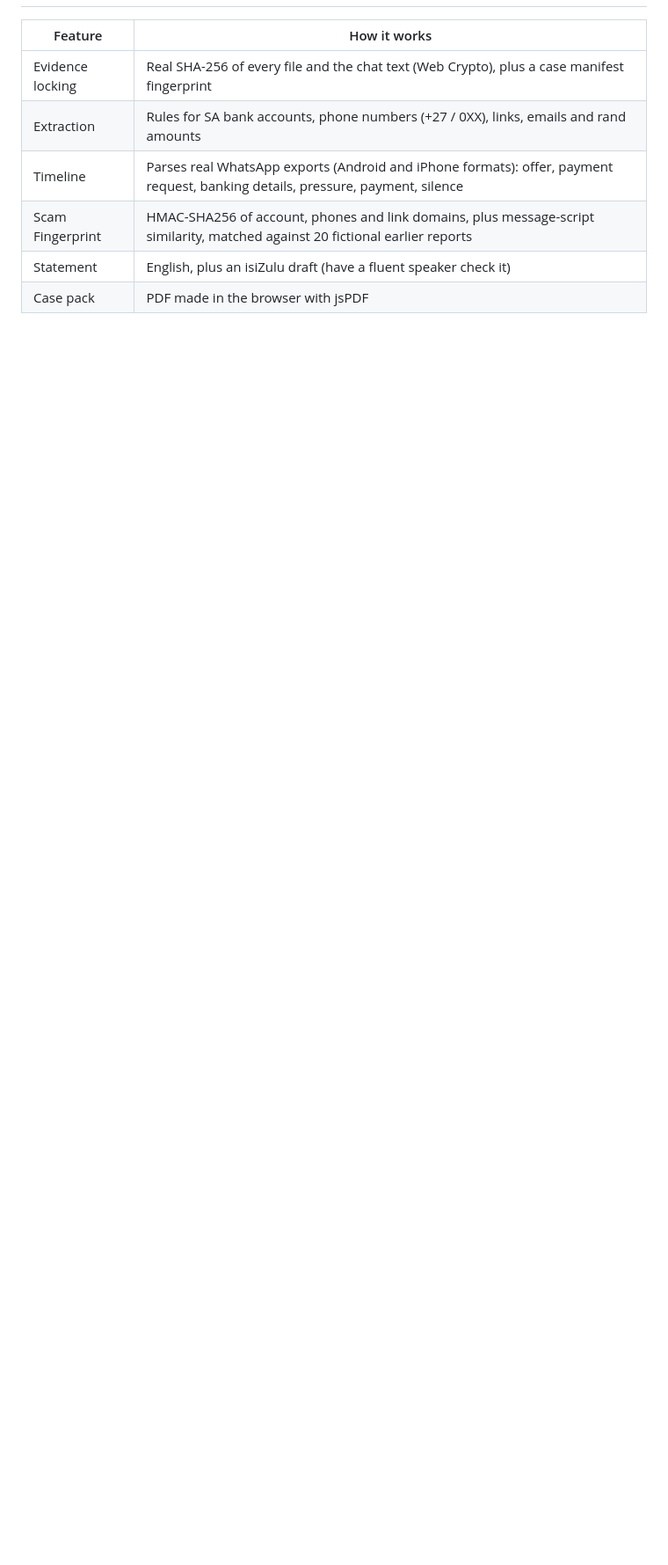
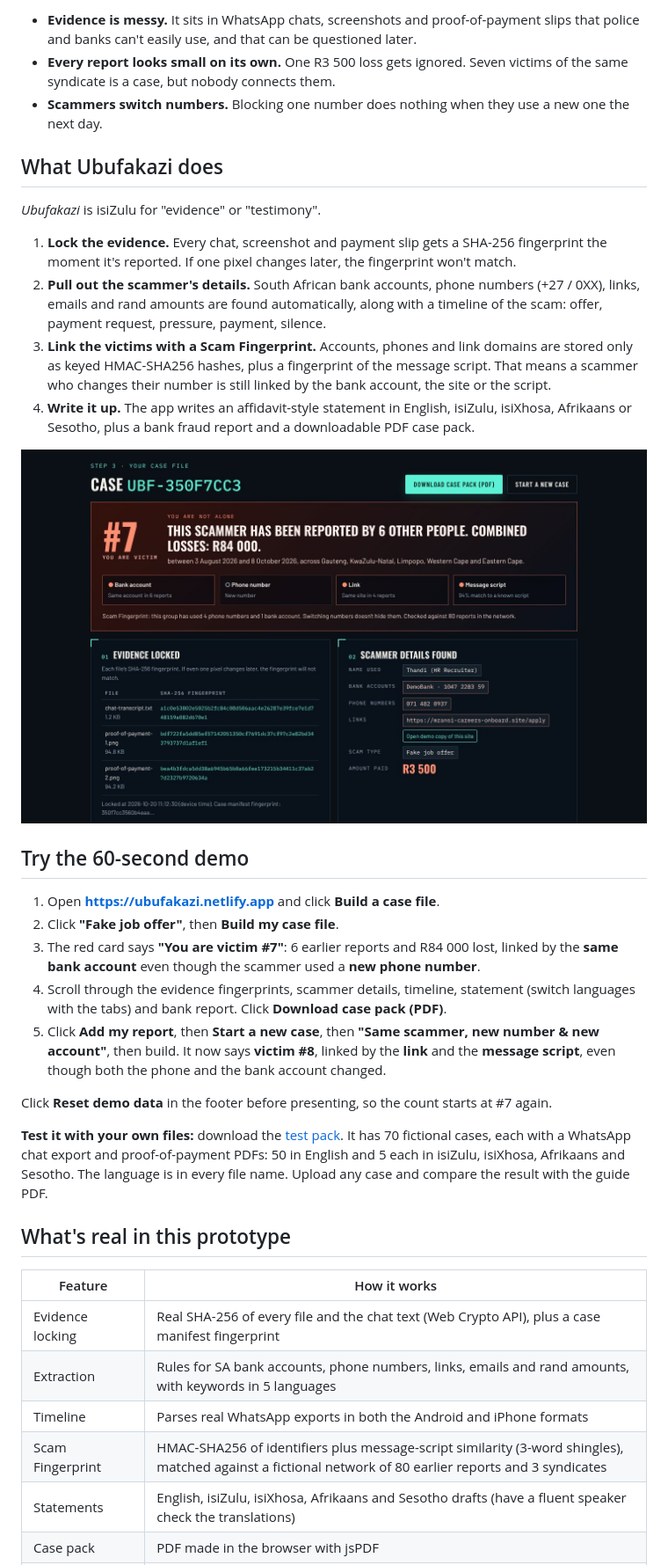
Before and after one commit to Don4chnge/ubufakazi, a Markdown page: README.md, the part around one of its changes. Shown at 88% size. Rendered like a GitHub page; pictures changed too: docs/screenshot-case-file.jpg (added); blank space fills up the shorter version.

```diff
--- a/README.md
+++ b/README.md
@@ -33,9 +39,38 @@ Use **Reset demo data** (footer) before presenting so the count starts at #7 aga
+- **Evidence is messy.** It sits in WhatsApp chats, screenshots and proof-of-payment slips that police and banks can't easily use, and that can be questioned later.
+- **Every report looks small on its own.** One R3 500 loss gets ignored. Seven victims of the same syndicate is a case, but nobody connects them.
+- **Scammers switch numbers.** Blocking one number does nothing when they use a new one the next day.
+
+## What Ubufakazi does
+
+*Ubufakazi* is isiZulu for "evidence" or "testimony".
+
+1. **Lock the evidence.** Every chat, screenshot and payment slip gets a SHA-256 fingerprint the moment it's reported. If one pixel changes later, the fingerprint won't match.
+2. **Pull out the scammer's details.** South African bank accounts, phone numbers (+27 / 0XX), links, emails and rand amounts are found automatically, along with a timeline of the scam: offer, payment request, pressure, payment, silence.
+3. **Link the victims with a Scam Fingerprint.** Accounts, phones and link domains are stored only as keyed HMAC-SHA256 hashes, plus a fingerprint of the message script. That means a scammer who changes their number is still linked by the bank account, the site or the script.
+4. **Write it up.** The app writes an affidavit-style statement in English, isiZulu, isiXhosa, Afrikaans or Sesotho, plus a bank fraud report and a downloadable PDF case pack.
+
+![A case file showing victim #7 linked to 6 earlier reports](docs/screenshot-case-file.jpg)
+
+## Try the 60-second demo
+
+1. Open **https://ubufakazi.netlify.app** and click **Build a case file**.
+2. Click **"Fake job offer"**, then **Build my case file**.
+3. The red card says **"You are victim #7"**: 6 earlier reports and R84 000 lost, linked by the **same bank account** even though the scammer used a **new phone number**.
+4. Scroll through the evidence fingerprints, scammer details, timeline, statement (switch languages with the tabs) and bank report. Click **Download case pack (PDF)**.
+5. Click **Add my report**, then **Start a new case**, then **"Same scammer, new number & new account"**, then build.
+   It now says **victim #8**, linked by the **link** and the **message script**, even though both the phone and the bank account changed.
+
+Click **Reset demo data** in the footer before presenting, so the count starts at #7 again.
+
+**Test it with your own files:** download the [test pack](https://ubufakazi.netlify.app/test-pack/ubufakazi-test-pack.zip). It has 70 fictional cases, each with a WhatsApp chat export and proof-of-payment PDFs: 50 in English and 5 each in isiZulu, isiXhosa, Afrikaans and Sesotho. The language is in every file name. Upload any case and compare the result with the guide PDF.
+
+## What's real in this prototype
 
 | Feature | How it works |
 |---|---|
-| Evidence locking | Real SHA-256 of every file and the chat text (Web Crypto), plus a case manifest fingerprint |
-| Extraction | Rules for SA bank accounts, phone numbers (+27 / 0XX), links, emails and rand amounts |
-| Timeline | Parses real WhatsApp exports (Android and iPhone formats): offer, payment request, banking details, pressure, payment, silence |
-| Scam Fingerprint | HMAC-SHA256 of account, phones and link domains, plus message-script similarity, matched against 20 fictional earlier reports |
-| Statement | English, plus an isiZulu draft (have a fluent speaker check it) |
+| Evidence locking | Real SHA-256 of every file and the chat text (Web Crypto API), plus a case manifest fingerprint |
+| Extraction | Rules for SA bank accounts, phone numbers, links, emails and rand amounts, with keywords in 5 languages |
+| Timeline | Parses real WhatsApp exports in both the Android and iPhone formats |
+| Scam Fingerprint | HMAC-SHA256 of identifiers plus message-script similarity (3-word shingles), matched against a fictional network of 80 earlier reports and 3 syndicates |
+| Statements | English, isiZulu, isiXhosa, Afrikaans and Sesotho drafts (have a fluent speaker check the translations) |
 | Case pack | PDF made in the browser with jsPDF |
```
Also changed, not shown: other parts of README.md (+87 -44 lines), docs/screenshot-landing.jpg (added), 2 other files.
